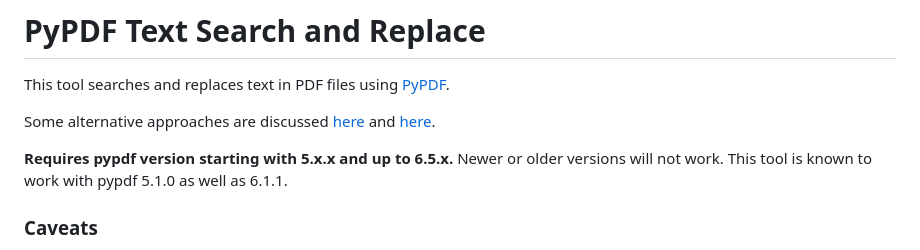
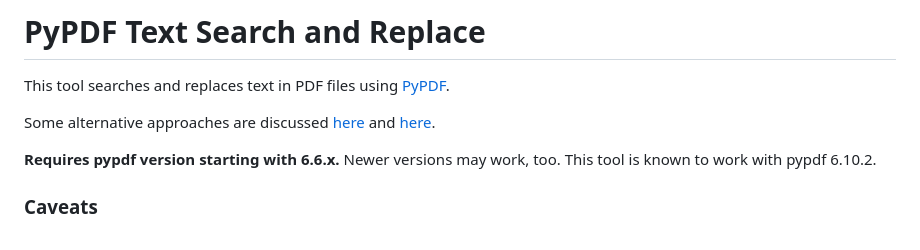
Before and after one commit to hoehermann/pypdf_strreplace, a Markdown page: README.md, the part around the change. Drawn GitHub-style.

Commit message:
Update README for pypdf 6.10.2.

```diff
--- a/README.md
+++ b/README.md
@@ -5,7 +5,7 @@ This tool searches and replaces text in PDF files using [PyPDF](https://github.c
 Some alternative approaches are discussed [here](https://stackoverflow.com/questions/41769120/search-and-replace-for-text-within-a-pdf-in-python/) and
 [here](https://stackoverflow.com/questions/31703037/how-can-i-change-modify-replace-text-in-a-pdf-using-python).
 
-**Requires pypdf version starting with 5.x.x and up to 6.5.x.** Newer or older versions will not work. This tool is known to work with pypdf 5.1.0 as well as 6.1.1.
+**Requires pypdf version starting with 6.6.x.** Newer versions may work, too. This tool is known to work with pypdf 6.10.2.
 
 ### Caveats
 
```
